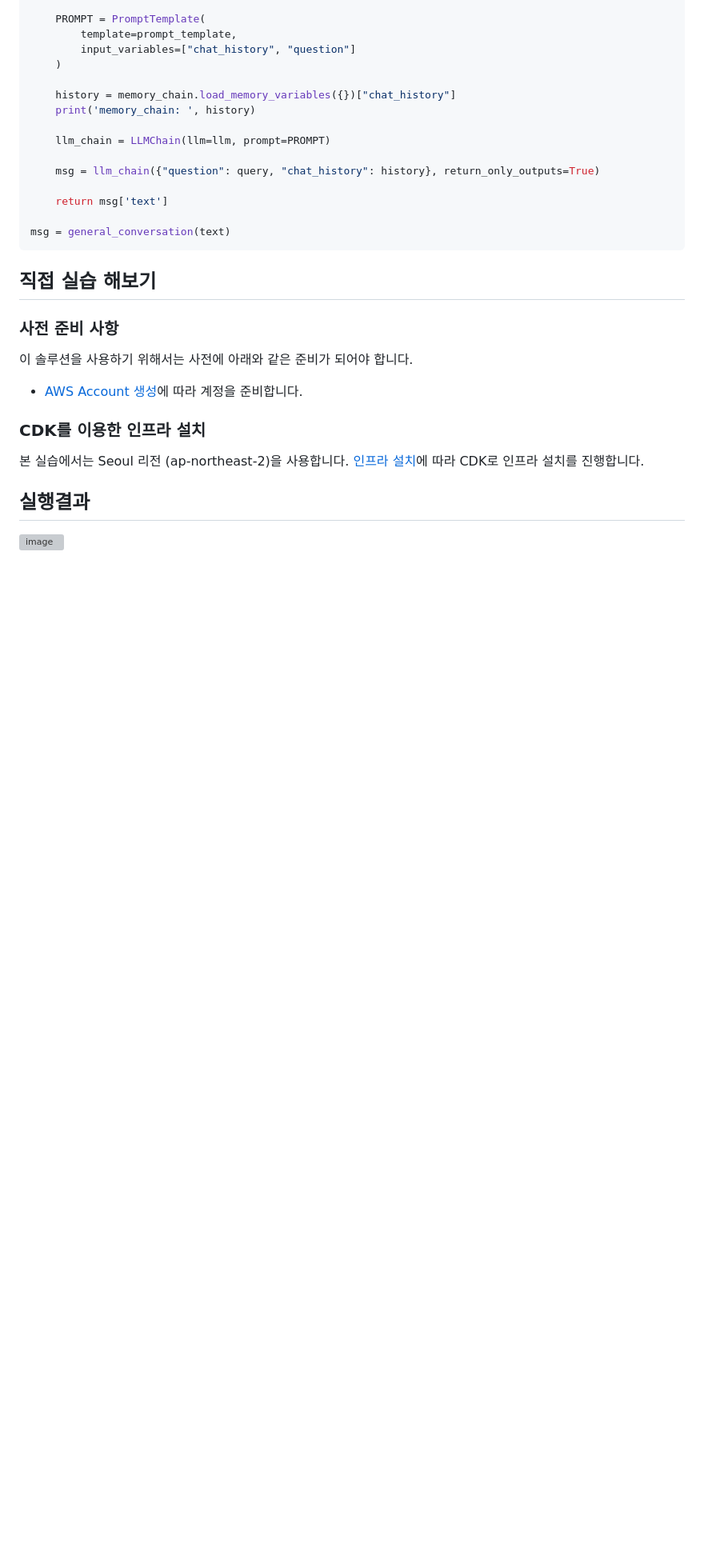
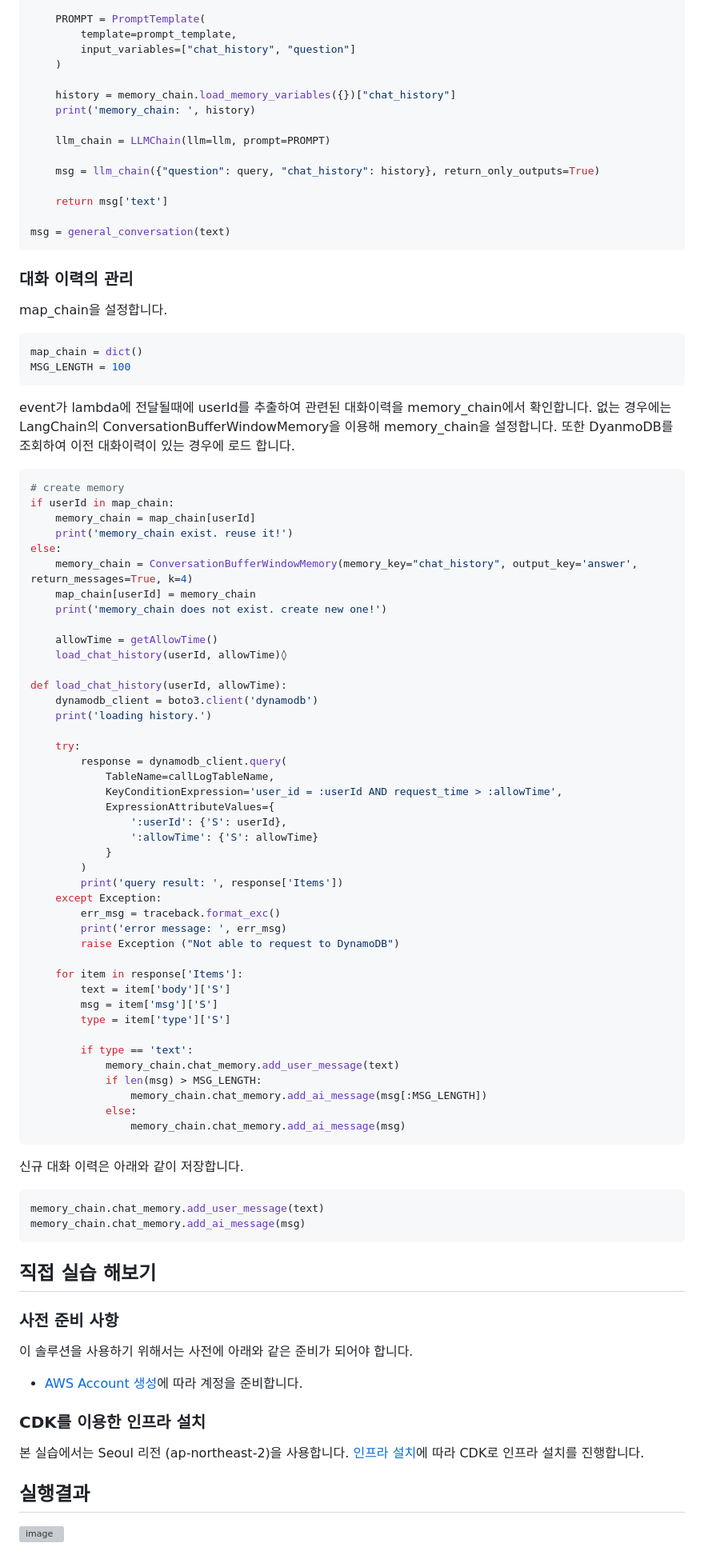
Before and after one commit to kyopark2014/llama3-langchain-kor, a Markdown page: README.md, the part around the change. Shown at 80% size. GitHub-like rendering; blank space fills up the shorter version; grey boxes are pictures that could not be loaded.

````diff
--- a/README.md
+++ b/README.md
@@ -91,6 +91,68 @@ def general_conversation(query):
 msg = general_conversation(text)
 ```
 
+### 대화 이력의 관리
+
+map_chain을 설정합니다.
+
+```python
+map_chain = dict()
+MSG_LENGTH = 100
+```
+
+event가 lambda에 전달될때에 userId를 추출하여 관련된 대화이력을 memory_chain에서 확인합니다. 없는 경우에는 LangChain의 ConversationBufferWindowMemory을 이용해 memory_chain을 설정합니다. 또한 DyanmoDB를 조회하여 이전 대화이력이 있는 경우에 로드 합니다.
+
+```python
+# create memory
+if userId in map_chain:
+    memory_chain = map_chain[userId]
+    print('memory_chain exist. reuse it!')
+else:
+    memory_chain = ConversationBufferWindowMemory(memory_key="chat_history", output_key='answer', return_messages=True, k=4)
+    map_chain[userId] = memory_chain
+    print('memory_chain does not exist. create new one!')
+
+    allowTime = getAllowTime()
+    load_chat_history(userId, allowTime)◊
+
+def load_chat_history(userId, allowTime):
+    dynamodb_client = boto3.client('dynamodb')
+    print('loading history.')
+
+    try:
+        response = dynamodb_client.query(
+            TableName=callLogTableName,
+            KeyConditionExpression='user_id = :userId AND request_time > :allowTime',
+            ExpressionAttributeValues={
+                ':userId': {'S': userId},
+                ':allowTime': {'S': allowTime}
+            }
+        )
+        print('query result: ', response['Items'])
+    except Exception:
+        err_msg = traceback.format_exc()
+        print('error message: ', err_msg)
+        raise Exception ("Not able to request to DynamoDB")
+
+    for item in response['Items']:
+        text = item['body']['S']
+        msg = item['msg']['S']
+        type = item['type']['S']
+
+        if type == 'text':
+            memory_chain.chat_memory.add_user_message(text)
+            if len(msg) > MSG_LENGTH:
+                memory_chain.chat_memory.add_ai_message(msg[:MSG_LENGTH])
+            else:
+                memory_chain.chat_memory.add_ai_message(msg)
+```
+
+신규 대화 이력은 아래와 같이 저장합니다.
+
+```python
+memory_chain.chat_memory.add_user_message(text)
+memory_chain.chat_memory.add_ai_message(msg)
+```
 
 ## 직접 실습 해보기
 
````
